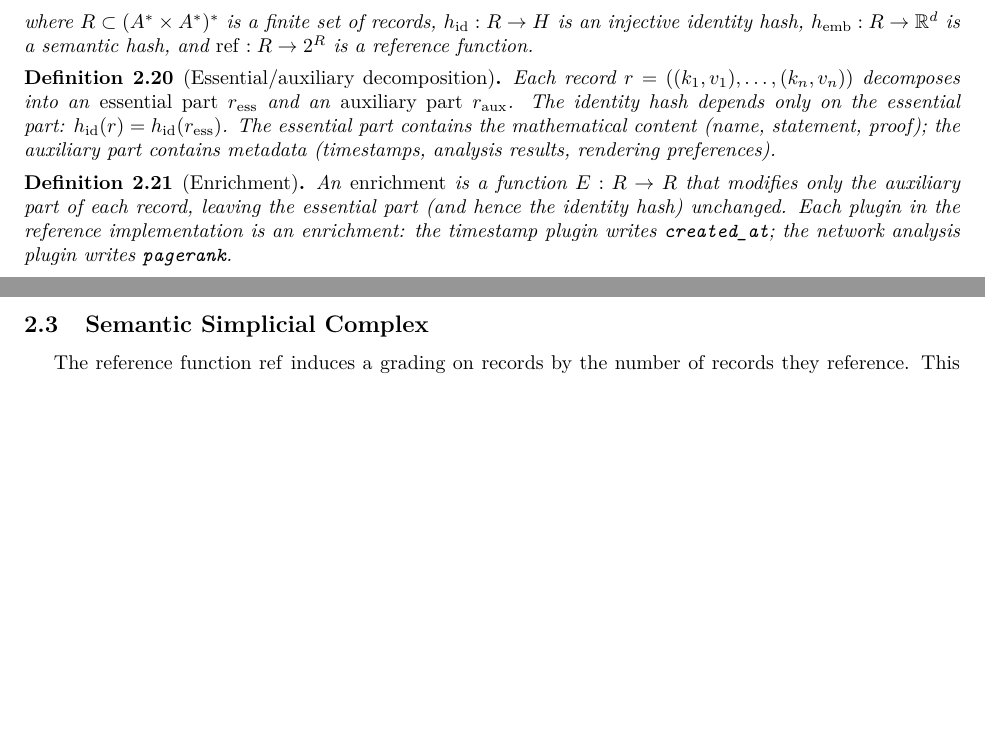
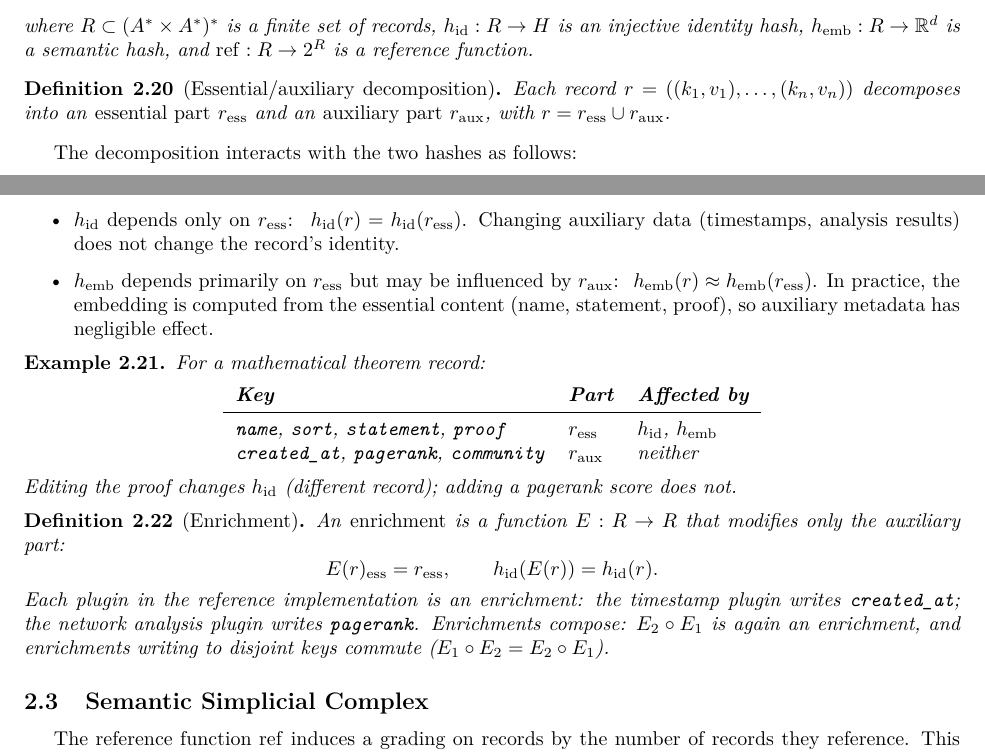
Before and after one commit to MathNetwork/Astrolabe, a LaTeX paper (paper/main.tex, which reads paper/sections/foundations.tex): two parts of pages 8 and 9 of 15 before the commit and two parts of pages 8 and 9 of 16 after it, joined at a grey line, cut so that both start at the same text, the shorter picture padded with empty space. Compiled offline with pdfLaTeX.

Commit message:
paper §2: ess/aux decomposition interacts with h_id and h_emb
- h_id depends only on r_ess (identity = essential content)
- h_emb depends primarily on r_ess (embedding ≈ essential meaning)
- Enrichment preserves h_id: E(r)_ess = r_ess
- Table: which keys are ess vs aux, which hashes affected
- Enrichments compose; disjoint-key enrichments commute

Co-Authored-By: Claude Opus 4.6 (1M context) <noreply@anthropic.com>

```diff
--- a/paper/sections/foundations.tex
+++ b/paper/sections/foundations.tex
@@ -235,12 +235,35 @@ where $R \subset (A^* \times A^*)^*$ is a finite set of records, $h_{\mathrm{id}
 
 \begin{definition}[Essential/auxiliary decomposition]
 \label{def:essential-auxiliary}
-Each record $r = ((k_1, v_1), \ldots, (k_n, v_n))$ decomposes into an \emph{essential part} $r_{\mathrm{ess}}$ and an \emph{auxiliary part} $r_{\mathrm{aux}}$. The identity hash depends only on the essential part: $h_{\mathrm{id}}(r) = h_{\mathrm{id}}(r_{\mathrm{ess}})$. The essential part contains the mathematical content (name, statement, proof); the auxiliary part contains metadata (timestamps, analysis results, rendering preferences).
+Each record $r = ((k_1, v_1), \ldots, (k_n, v_n))$ decomposes into an \emph{essential part} $r_{\mathrm{ess}}$ and an \emph{auxiliary part} $r_{\mathrm{aux}}$, with $r = r_{\mathrm{ess}} \cup r_{\mathrm{aux}}$.
 \end{definition}
+
+The decomposition interacts with the two hashes as follows:
+\begin{itemize}
+\item $h_{\mathrm{id}}$ depends only on $r_{\mathrm{ess}}$: $\;h_{\mathrm{id}}(r) = h_{\mathrm{id}}(r_{\mathrm{ess}})$. Changing auxiliary data (timestamps, analysis results) does not change the record's identity.
+\item $h_{\mathrm{emb}}$ depends primarily on $r_{\mathrm{ess}}$ but may be influenced by $r_{\mathrm{aux}}$: $\;h_{\mathrm{emb}}(r) \approx h_{\mathrm{emb}}(r_{\mathrm{ess}})$. In practice, the embedding is computed from the essential content (name, statement, proof), so auxiliary metadata has negligible effect.
+\end{itemize}
+
+\begin{example}
+For a mathematical theorem record:
+\begin{center}
+\begin{tabular}{lll}
+\textbf{Key} & \textbf{Part} & \textbf{Affected by} \\
+\midrule
+\texttt{name}, \texttt{sort}, \texttt{statement}, \texttt{proof} & $r_{\mathrm{ess}}$ & $h_{\mathrm{id}}$, $h_{\mathrm{emb}}$ \\
+\texttt{created\_at}, \texttt{pagerank}, \texttt{community} & $r_{\mathrm{aux}}$ & neither \\
+\end{tabular}
+\end{center}
+Editing the proof changes $h_{\mathrm{id}}$ (different record); adding a pagerank score does not.
+\end{example}
 
 \begin{definition}[Enrichment]
 \label{def:enrichment}
-An \emph{enrichment} is a function $E : R \to R$ that modifies only the auxiliary part of each record, leaving the essential part (and hence the identity hash) unchanged. Each plugin in the reference implementation is an enrichment: the timestamp plugin writes \texttt{created\_at}; the network analysis plugin writes \texttt{pagerank}.
+An \emph{enrichment} is a function $E : R \to R$ that modifies only the auxiliary part:
+\[
+E(r)_{\mathrm{ess}} = r_{\mathrm{ess}}, \qquad h_{\mathrm{id}}(E(r)) = h_{\mathrm{id}}(r).
+\]
+Each plugin in the reference implementation is an enrichment: the timestamp plugin writes \texttt{created\_at}; the network analysis plugin writes \texttt{pagerank}. Enrichments compose: $E_2 \circ E_1$ is again an enrichment, and enrichments writing to disjoint keys commute ($E_1 \circ E_2 = E_2 \circ E_1$).
 \end{definition}
 
 \subsection{Semantic Simplicial Complex}
```
